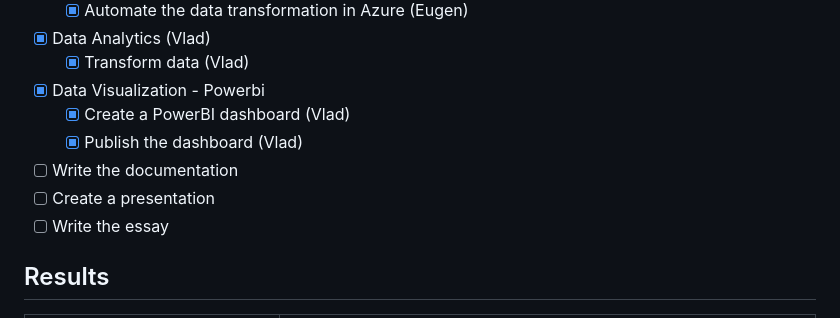
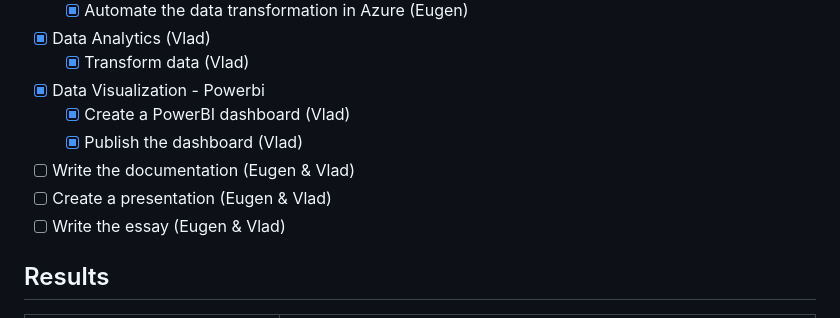
Before and after one commit to vladtf/datadot-e2e-data-pipeline, a Markdown page: README.md, the part around the change. GitHub-like rendering.

Commit message:
Update task list in README.md to specify assignees for documentation, presentation, and essay tasks

```diff
--- a/README.md
+++ b/README.md
@@ -75,9 +75,9 @@ The main challenges of the project is caused by the size of the dataset and the
 - [x] Data Visualization - Powerbi
   - [x] Create a PowerBI dashboard (Vlad)
   - [x] Publish the dashboard (Vlad)
-- [ ] Write the documentation
-- [ ] Create a presentation
-- [ ] Write the essay
+- [ ] Write the documentation (Eugen & Vlad)
+- [ ] Create a presentation (Eugen & Vlad)
+- [ ] Write the essay (Eugen & Vlad)
 
 ## Results
 
```
